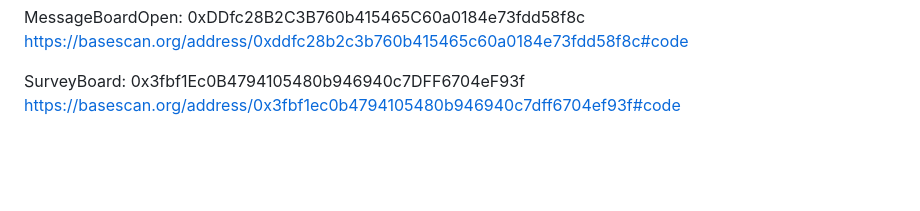
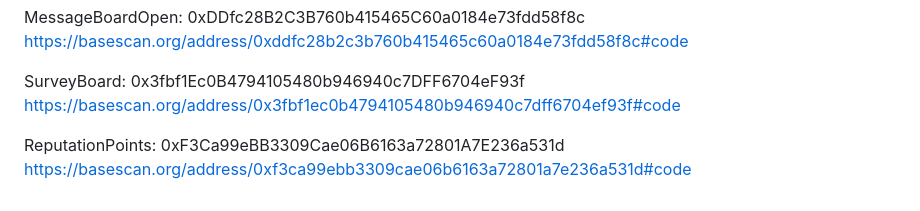
Before and after one commit to ordiha/Eth-infinity-playground, a Markdown page: README.md, the part around the change. Rendered like a GitHub page; blank space fills up the shorter version.

Commit message:
Update README.md
ReputationPoints contract added

```diff
--- a/README.md
+++ b/README.md
@@ -84,3 +84,6 @@ https://basescan.org/address/0xddfc28b2c3b760b415465c60a0184e73fdd58f8c#code
 
 SurveyBoard: 0x3fbf1Ec0B4794105480b946940c7DFF6704eF93f
 https://basescan.org/address/0x3fbf1ec0b4794105480b946940c7dff6704ef93f#code
+
+ReputationPoints: 0xF3Ca99eBB3309Cae06B6163a72801A7E236a531d
+https://basescan.org/address/0xf3ca99ebb3309cae06b6163a72801a7e236a531d#code
```
